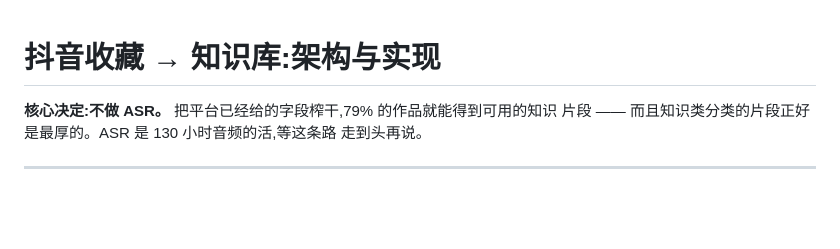
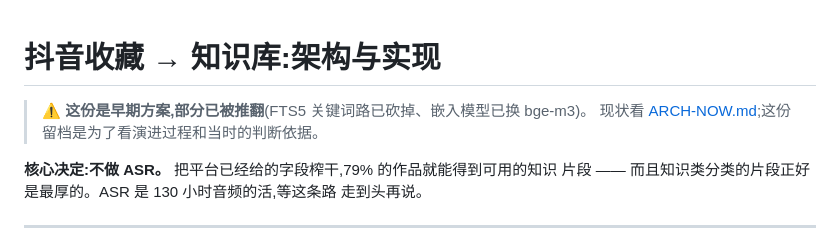
Before and after one commit to HansonY/myDY-DB, a Markdown page: docs/KNOWLEDGE-BASE.md, the part around the change. Rendered like a GitHub page; blank space fills up the shorter version.

```diff
--- a/docs/KNOWLEDGE-BASE.md
+++ b/docs/KNOWLEDGE-BASE.md
@@ -1,4 +1,8 @@
 # 抖音收藏 → 知识库:架构与实现
+
+> ⚠️ **这份是早期方案,部分已被推翻**(FTS5 关键词路已砍掉、嵌入模型已换 bge-m3)。
+> 现状看 [ARCH-NOW.md](ARCH-NOW.md);这份留档是为了看演进过程和当时的判断依据。
+
 
 **核心决定:不做 ASR。** 把平台已经给的字段榨干,79% 的作品就能得到可用的知识
 片段 —— 而且知识类分类的片段正好是最厚的。ASR 是 130 小时音频的活,等这条路
```
Also changed, not shown: docs/ARCH-NOW.md (added, +165 -0 lines), docs/SEARCH.md (+4 -0 lines).
